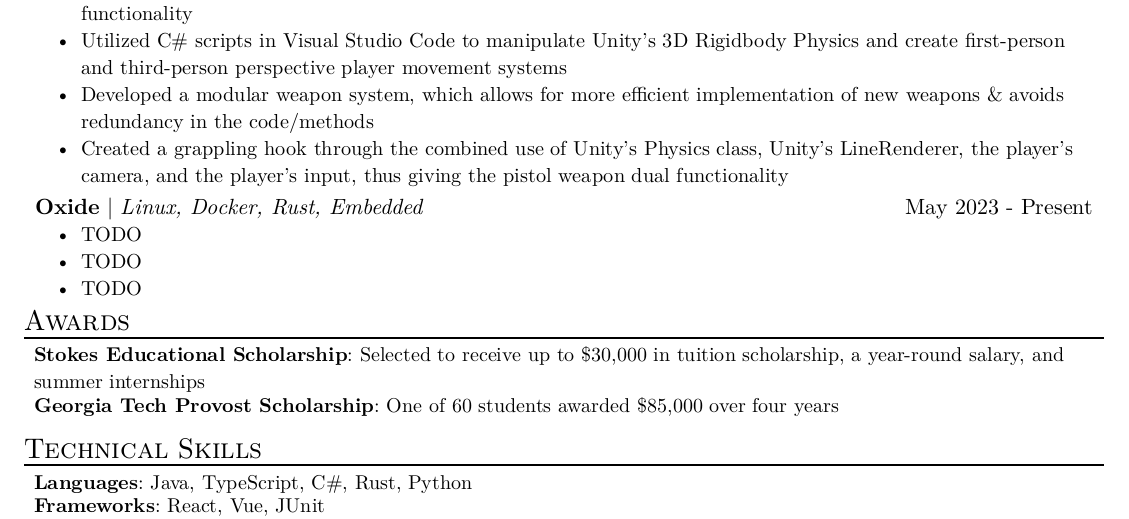
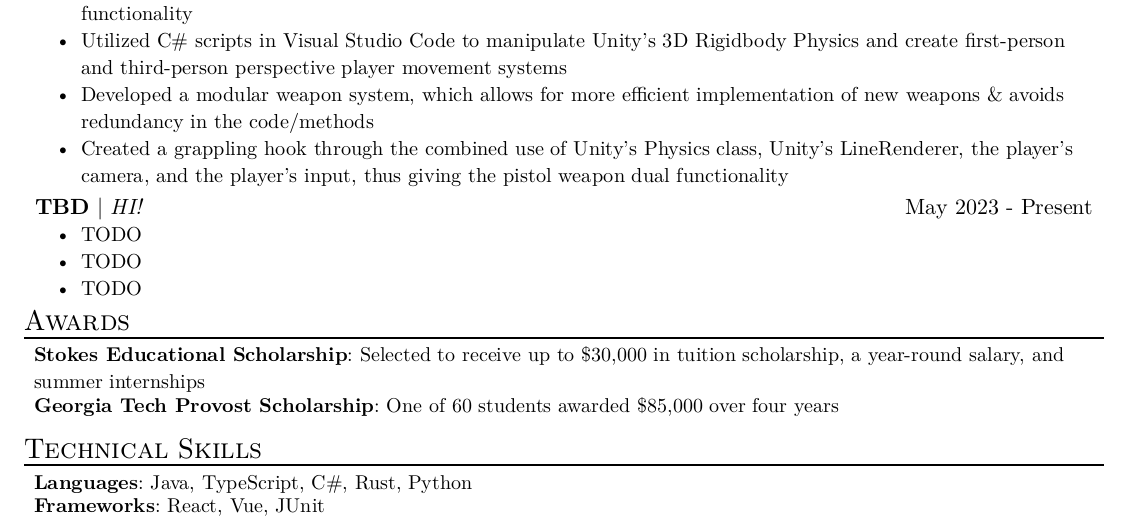
Before and after one commit to yonathangashu/resume, a Typst document (resume.typ): part of the page, cut so that both start at the same text. The pictures show the PDF file resume.pdf that the author committed with the source.

Commit message:
update project

```diff
--- a/resume.typ
+++ b/resume.typ
@@ -53,8 +53,8 @@
     the pistol weapon dual functionality],
 )
 #project_item(
-  name: "Oxide",
-  skills: "Linux, Docker, Rust, Embedded",
+  name: "TBD",
+  skills: "HI!",
   date: "May 2023 - Present",
   [TODO],
   [TODO],
```
Also changed, not shown: resume.pdf.
